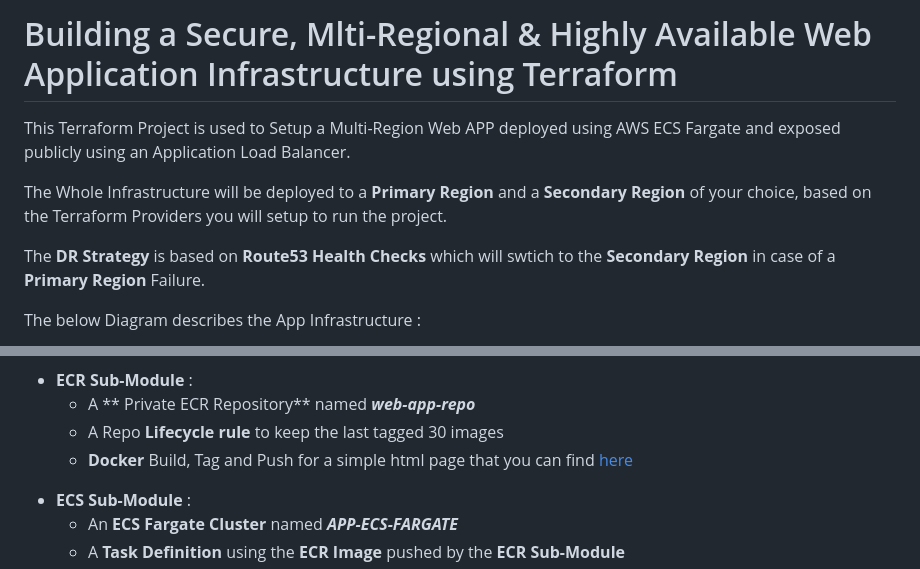
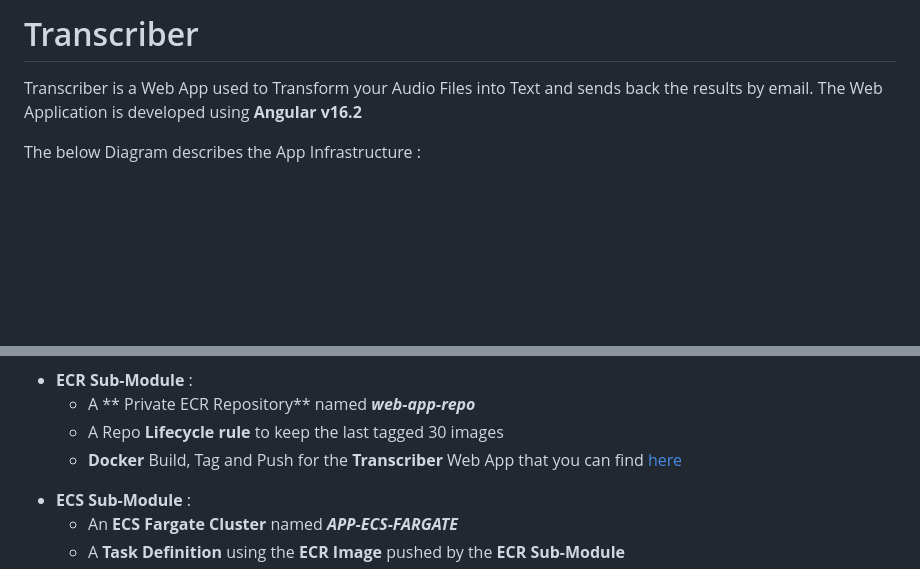
Before and after one commit to petereskandar/transcriber, a Markdown page: README.md, 2 parts joined by grey strips. Rendered like a GitHub page; blank space fills up the shorter version.

```diff
--- a/README.md
+++ b/README.md
@@ -1,10 +1,7 @@
-# Building a Secure, Mlti-Regional & Highly Available Web Application Infrastructure using Terraform
+# Transcriber
 
-This Terraform Project is used to Setup a Multi-Region Web APP deployed using AWS ECS Fargate and exposed publicly using an Application Load Balancer.
-
-The Whole Infrastructure will be deployed to a **Primary Region** and a **Secondary Region** of your choice, based on the Terraform Providers you will setup to run the project.
-
-The **DR Strategy** is based on **Route53 Health Checks** which will swtich to the **Secondary Region** in case of a **Primary Region** Failure.
+Transcriber is a Web App used to Transform your Audio Files into Text and sends back the results by email.
+The Web Application is developed using **Angular v16.2**
 
 The below Diagram describes the App Infrastructure :
 
@@ -32,7 +29,7 @@ here is a list of the resources that will be created by each sub-module :
 - **ECR Sub-Module** :
     - A ** Private ECR Repository** named ***web-app-repo***
     - A Repo **Lifecycle rule** to keep the last tagged 30 images
-    - **Docker** Build, Tag and Push for a simple html page that you can find [here](factories/regional/ecr/webapp)
+    - **Docker** Build, Tag and Push for the **Transcriber** Web App that you can find [here](webApp)
 <!-- blank line -->
 - **ECS Sub-Module** :
     - An **ECS Fargate Cluster** named ***APP-ECS-FARGATE***
```
